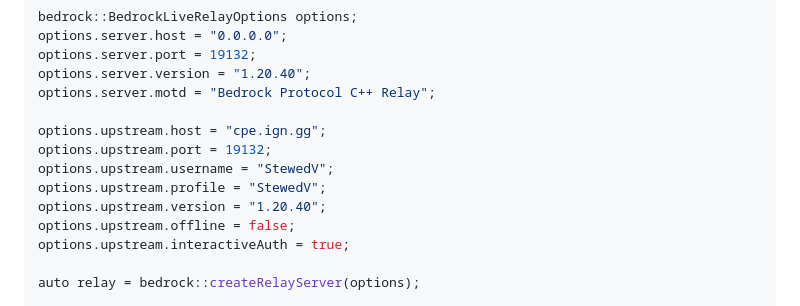
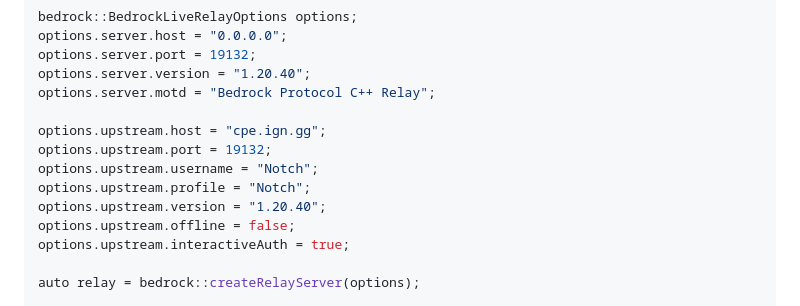
Before and after one commit to M9CHKO/bedrock-protocol-cpp, a Markdown page: docs/RELAY.md, the part around the change. Drawn GitHub-style.

```diff
--- a/docs/RELAY.md
+++ b/docs/RELAY.md
@@ -54,8 +54,8 @@ options.server.motd = "Bedrock Protocol C++ Relay";
 
 options.upstream.host = "cpe.ign.gg";
 options.upstream.port = 19132;
-options.upstream.username = "StewedV";
-options.upstream.profile = "StewedV";
+options.upstream.username = "Notch";
+options.upstream.profile = "Notch";
 options.upstream.version = "1.20.40";
 options.upstream.offline = false;
 options.upstream.interactiveAuth = true;
```
